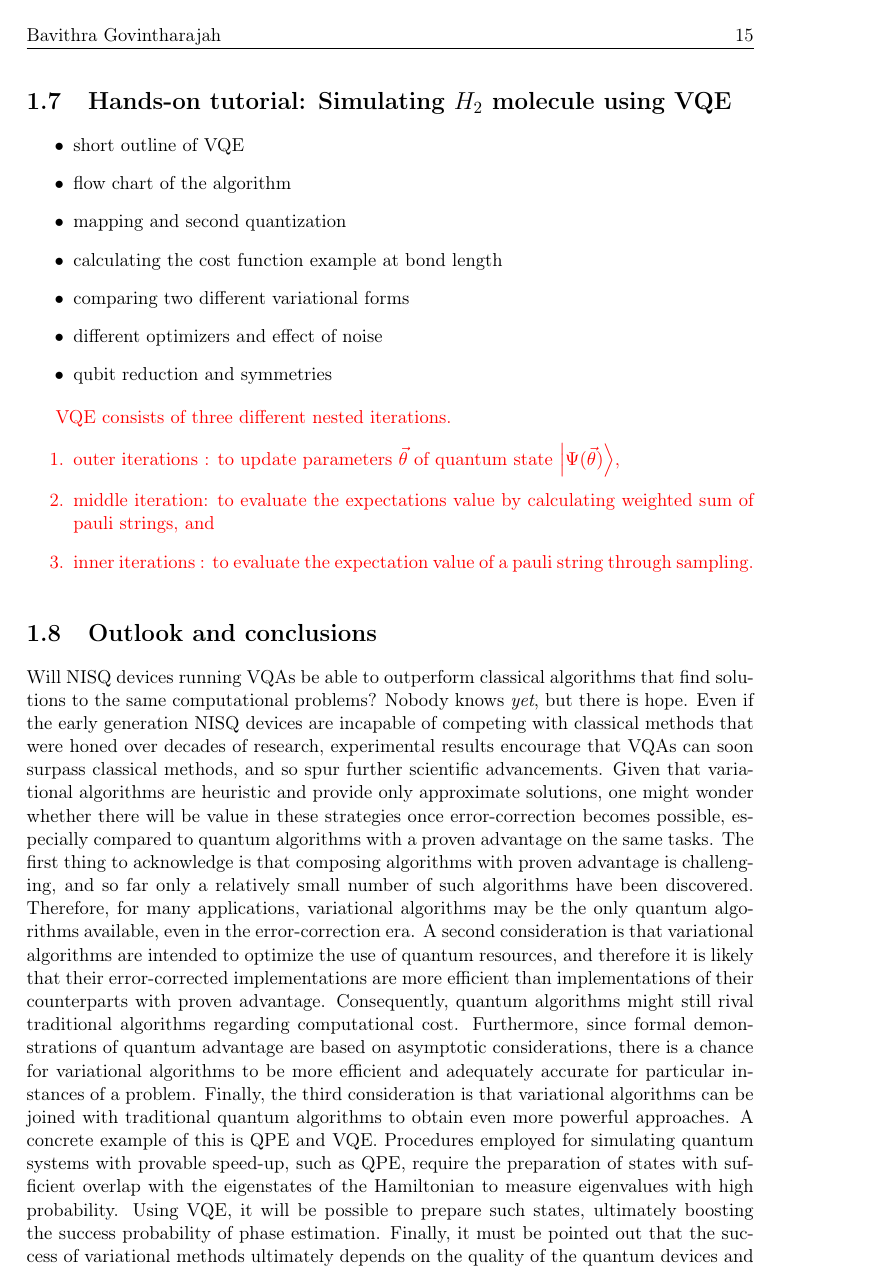
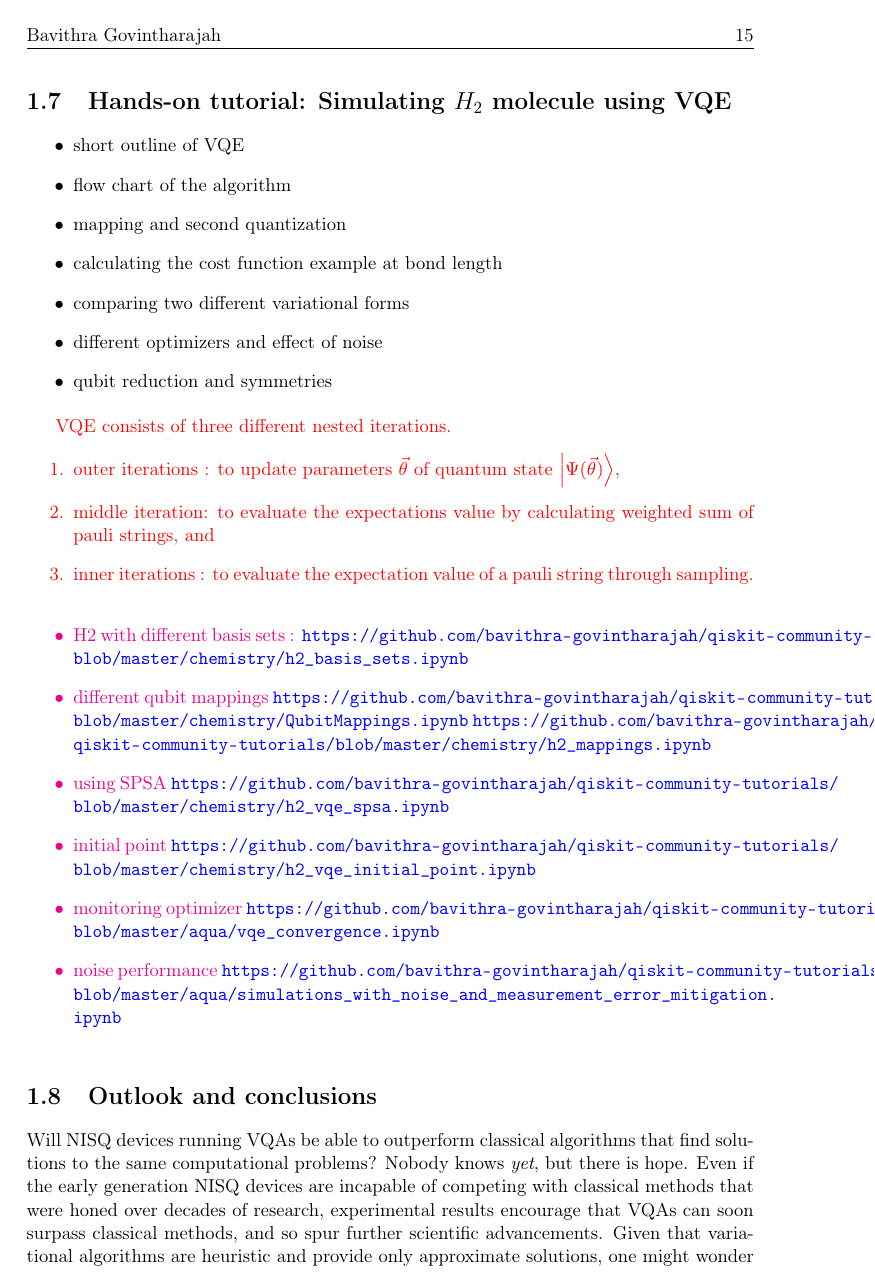
Before and after one commit to bavithra-govintharajah/variational-algorithms-seminar-RWTH, LaTeX slides (BG_seminar- new/BG_seminar.tex): page 15 of 20. Compiled offline with pdfLaTeX.

Commit message:
Updates from Overleaf

```diff
--- a/BG_seminar- new/BG_seminar.tex
+++ b/BG_seminar- new/BG_seminar.tex
@@ -378,6 +378,26 @@ VQE consists of three different nested iterations.
 \end{enumerate}
 }
 
+{
+\color{magenta}
+\begin{itemize}
+    \item H2 with different basis sets : \url{https://github.com/bavithra-govintharajah/qiskit-community-tutorials/blob/master/chemistry/h2_basis_sets.ipynb}
+    \item different qubit mappings
+    \url{https://github.com/bavithra-govintharajah/qiskit-community-tutorials/blob/master/chemistry/QubitMappings.ipynb}
+    \url{https://github.com/bavithra-govintharajah/qiskit-community-tutorials/blob/master/chemistry/h2_mappings.ipynb}
+    \item using SPSA
+    \url{https://github.com/bavithra-govintharajah/qiskit-community-tutorials/blob/master/chemistry/h2_vqe_spsa.ipynb}
+    \item initial point
+    \url{https://github.com/bavithra-govintharajah/qiskit-community-tutorials/blob/master/chemistry/h2_vqe_initial_point.ipynb}
+    \item monitoring optimizer
+    \url{https://github.com/bavithra-govintharajah/qiskit-community-tutorials/blob/master/aqua/vqe_convergence.ipynb}
+    \item noise performance
+    \url{https://github.com/bavithra-govintharajah/qiskit-community-tutorials/blob/master/aqua/simulations_with_noise_and_measurement_error_mitigation.ipynb}
+
+\end{itemize}
+
+}
+
 
 
 
```
